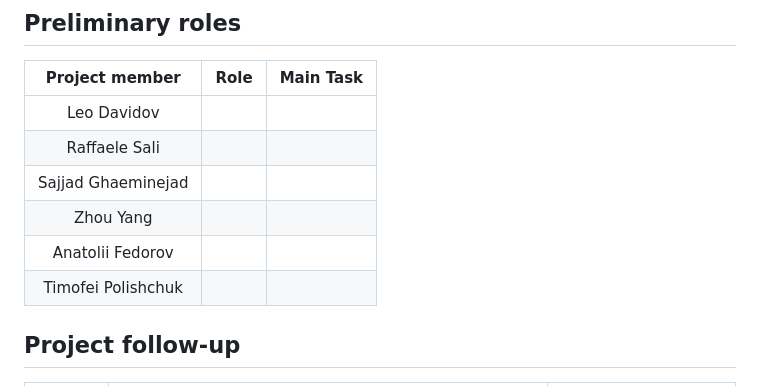
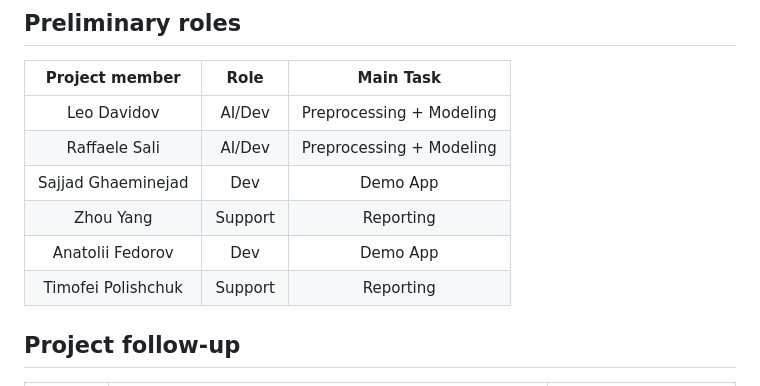
Before and after one commit to littlemicrowave/ME-based-emotion-classifier, a Markdown page: README.md, the part around the change. Rendered like a GitHub page.

Commit message:
Roles/tasks

```diff
--- a/README.md
+++ b/README.md
@@ -120,12 +120,12 @@ Everything else in the plan remains intact.
 ## Preliminary roles
 | Project member     |    Role    |   Main Task  |
 |:------------------:|:----------:|:------------:|
-| Leo Davidov        |            |              |
-| Raffaele Sali      |            |              |
-| Sajjad Ghaeminejad |            |              |
-| Zhou Yang          |            |              |
-| Anatolii Fedorov   |            |              |
-| Timofei Polishchuk |            |              |
+| Leo Davidov        |   AI/Dev   | Preprocessing + Modeling |
+| Raffaele Sali      |   AI/Dev   | Preprocessing + Modeling |
+| Sajjad Ghaeminejad |    Dev     |   Demo App   |
+| Zhou Yang          |  Support   |   Reporting  |
+| Anatolii Fedorov   |   Dev      |   Demo App   |
+| Timofei Polishchuk |  Support   |   Reporting  |
 
 ## Project follow-up
 
```
